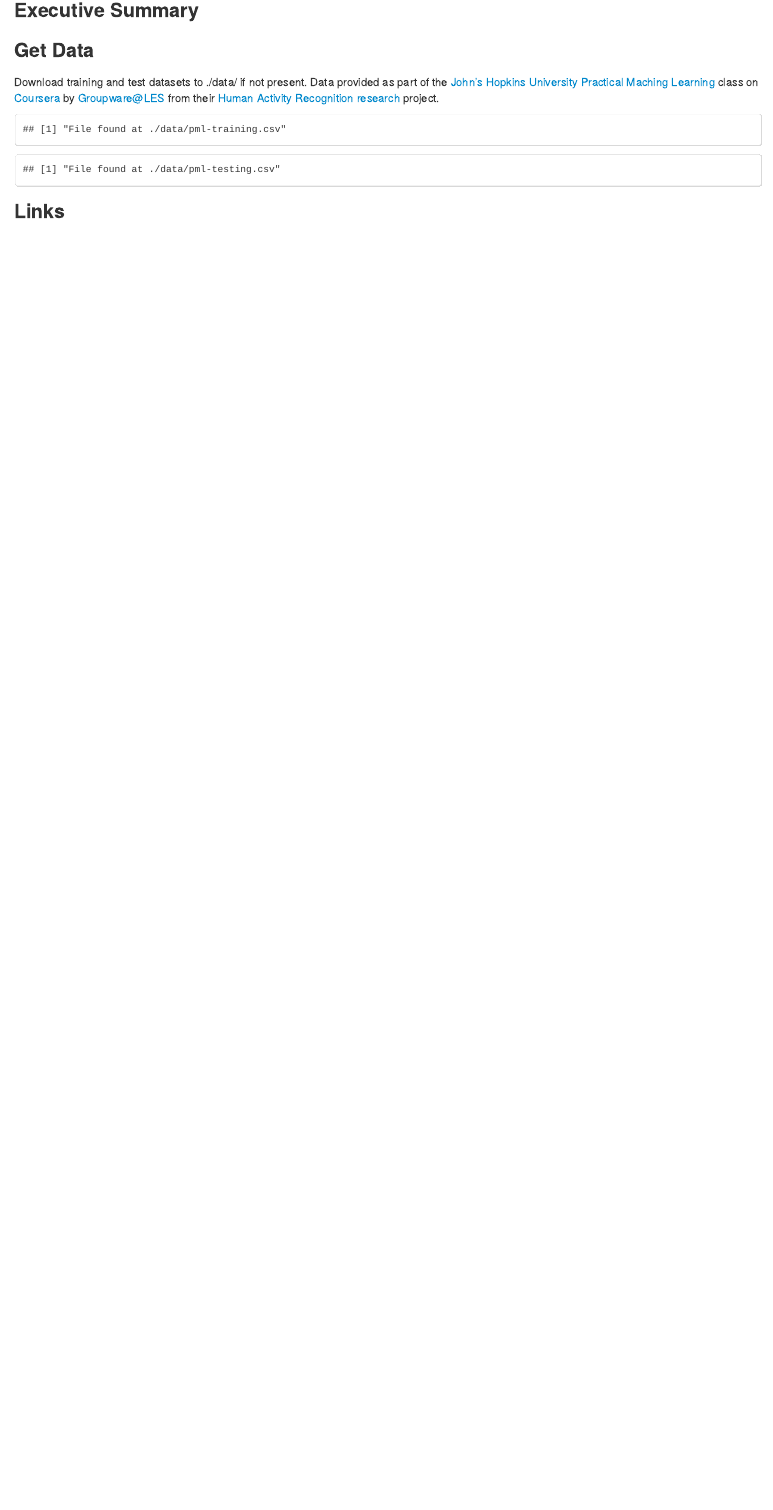
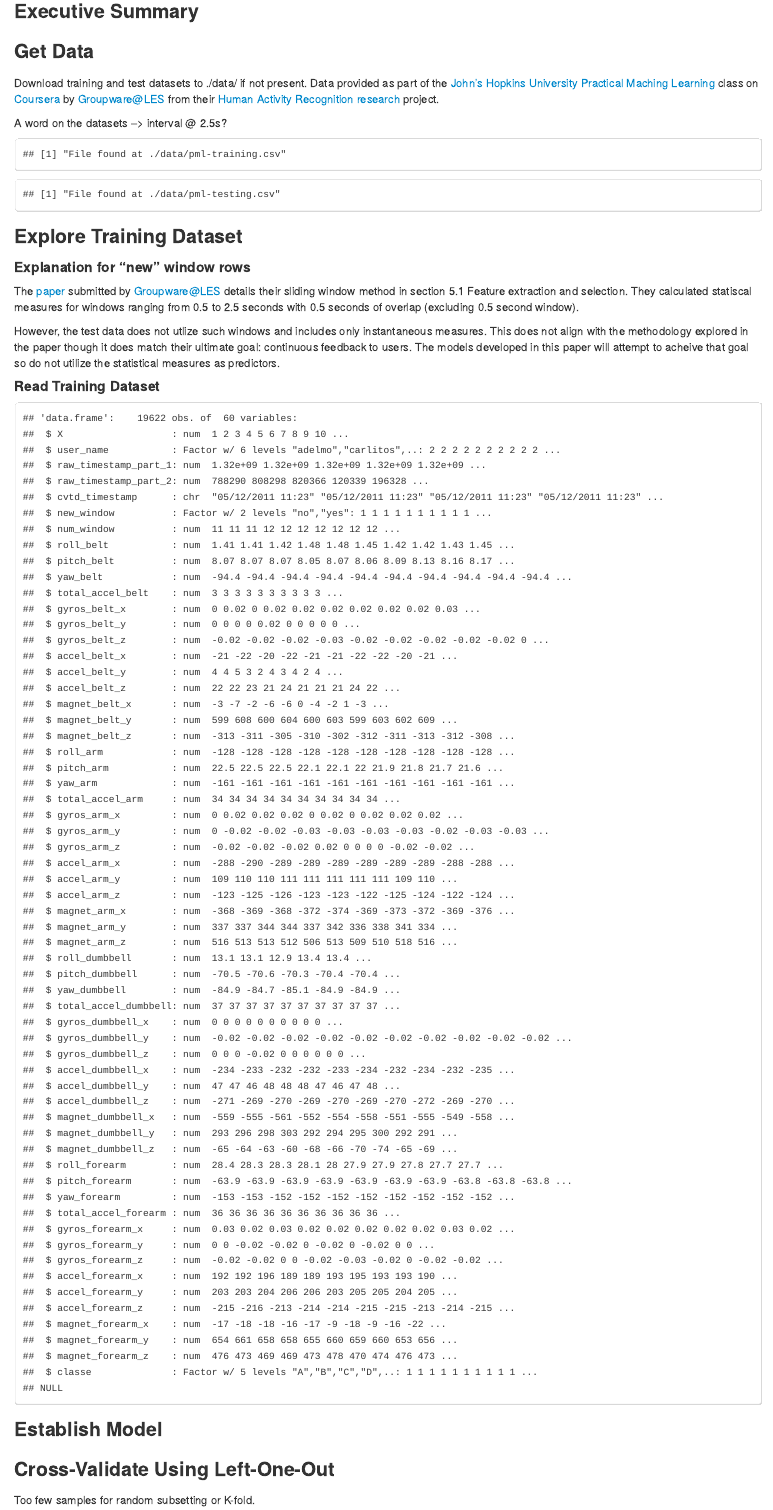
Before and after one commit to l0neJT/machine_learning01, an R Markdown document (predicting_exercise_quality.rmd): the page in a window 1100 px wide, from 190 px down. The pictures show the output file predicting_exercise_quality.html that the author committed with the source, opened offline.

Commit message:
Read Training Dataset
Read training dataset limited to columns available in test dataset
(i.e. non-statistical measures).

````diff
--- a/data/pml-testing-download-detail.txt
+++ b/data/pml-testing-download-detail.txt
@@ -1,2 +1,2 @@
 "","url","destfile","time"
-"1","https://d396qusza40orc.cloudfront.net/predmachlearn/pml-testing.csv","./data/pml-testing.csv",2014-08-16 14:39:10
+"1","https://d396qusza40orc.cloudfront.net/predmachlearn/pml-testing.csv","./data/pml-testing.csv",2014-08-16 16:08:41
--- a/predicting_exercise_quality.rmd
+++ b/predicting_exercise_quality.rmd
@@ -7,6 +7,8 @@ Logan J Travis
 
 ### Get Data
 Download training and test datasets to ./data/ if not present. Data provided as part of the [John's Hopkins University Practical Maching Learning][coursera_machine_learning] class on [Coursera][coursera] by [Groupware@LES][groupwareLES] from their [Human Activity Recognition research][data_source] project.
+
+A word on the datasets --> interval @ 2.5s?
 
 ```{r getData, echo = FALSE, }
 # Create data directory if missing
@@ -40,3 +42,15 @@ if(!file.exists("./data/pml-testing.csv")) {
 rm(destfile)
 ```
 
+### Explore Training Dataset
+
+#### Explanation for "new" window rows
+The [paper][data_paper] submitted by [Groupware@LES][groupwareLES] details their sliding window method in section 5.1 Feature extraction and selection. They calculated statiscal measures for windows ranging from 0.5 to 2.5 seconds with 0.5 seconds of overlap (excluding 0.5 second window).
+
+However, the test data does not utlize such windows and includes only instantaneous measures. This does not align with the methodology explored in the paper though it does match their ultimate goal: continuous feedback to users. The models developed in this paper will attempt to acheive that goal so do not utilize the statistical measures as predictors.
+
+#### Read Training Dataset
+
+```{r readTrain, cache = TRUE, echo = FALSE}
+# Establish column classes to skip statistical meaures noted above
+# Sets 'X' column as character to prevent error
@@ -43,7 +62,27 @@ rm(destfile)
+                rep("numeric", 9), "factor")
+
+# Read training dataset
+# Converts 'X' column to numeric
+train <- read.csv("./data/pml-training.csv", colClasses = colClasses)
+train$X <- as.numeric(train$X)
+```
+
+#### Graph Measures with Covariance Over 0.80
+
+#### Explanation
+
+### Establish Model
+
+### Cross-Validate Using Left-One-Out
+Too few samples for random subsetting or K-fold.
+
+### Test
+
 ### Links
 [coursera]: https://www.coursera.org/
 [coursera_machine_learning]: https://www.coursera.org/course/predmachlearn
 [groupwareLES]: http://groupware.les.inf.puc-rio.br/
+[data_paper]: http://groupware.les.inf.puc-rio.br/public/papers/2013.Velloso.QAR-WLE.pdf
 [data_source]: http://groupware.les.inf.puc-rio.br/har
 [data_train]: https://d396qusza40orc.cloudfront.net/predmachlearn/pml-training.csv
 [data_test]: https://d396qusza40orc.cloudfront.net/predmachlearn/pml-testing.csv
````
Also changed, not shown: predicting_exercise_quality.html, predicting_exercise_quality.rmd (5 more changed lines), 4 other files.
